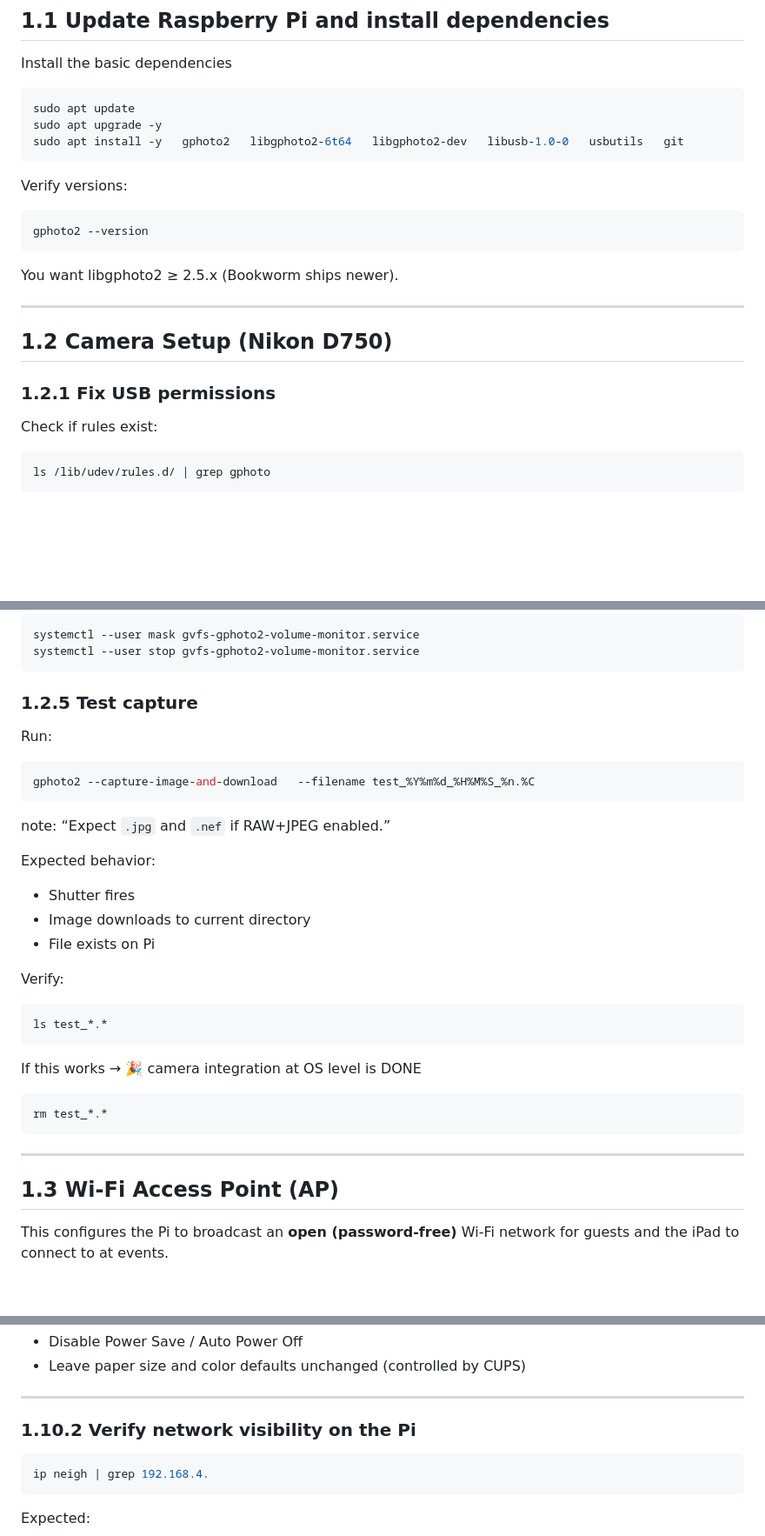
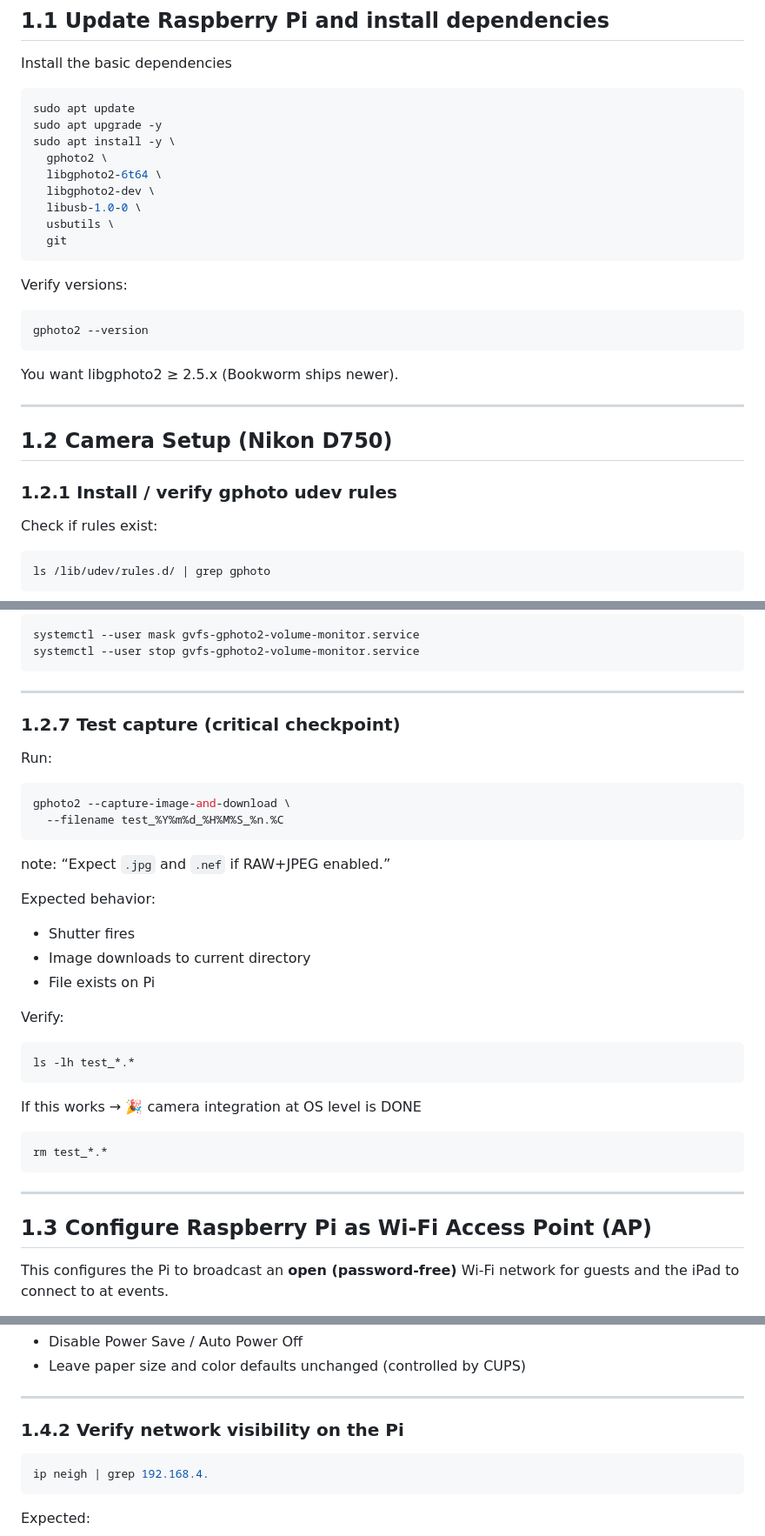
Before and after one commit to msaperst/photobooth, a Markdown page: docs/step-1-raspberry-pi-configure.md, 3 parts joined by grey strips. Shown at 87% size. Rendered like a GitHub page; blank space fills up the shorter version.

````diff
--- a/docs/step-1-raspberry-pi-configure.md
+++ b/docs/step-1-raspberry-pi-configure.md
@@ -48,7 +48,13 @@ Install the basic dependencies
 ```bash
 sudo apt update
 sudo apt upgrade -y
-sudo apt install -y   gphoto2   libgphoto2-6t64   libgphoto2-dev   libusb-1.0-0   usbutils   git
+sudo apt install -y \
+  gphoto2 \
+  libgphoto2-6t64 \
+  libgphoto2-dev \
+  libusb-1.0-0 \
+  usbutils \
+  git
 ```
 
 Verify versions:
@@ -63,7 +69,7 @@ You want libgphoto2 ≥ 2.5.x (Bookworm ships newer).
 
 ## 1.2 Camera Setup (Nikon D750)
 
-### 1.2.1 Fix USB permissions
+### 1.2.1 Install / verify gphoto udev rules
 
 Check if rules exist:
 
@@ -191,12 +213,15 @@ systemctl --user mask gvfs-gphoto2-volume-monitor.service
 systemctl --user stop gvfs-gphoto2-volume-monitor.service
 ```
 
-### 1.2.5 Test capture
+---
+
+### 1.2.7 Test capture (critical checkpoint)
 
 Run:
 
 ```bash
-gphoto2 --capture-image-and-download   --filename test_%Y%m%d_%H%M%S_%n.%C
+gphoto2 --capture-image-and-download \
+  --filename test_%Y%m%d_%H%M%S_%n.%C
 ```
 
 note: “Expect `.jpg` and `.nef` if RAW+JPEG enabled.”
@@ -210,7 +235,7 @@ Expected behavior:
 Verify:
 
 ```bash
-ls test_*.*
+ls -lh test_*.*
 ```
 
 If this works → 🎉 camera integration at OS level is DONE
@@ -221,7 +246,7 @@ rm test_*.*
 
 ---
 
-## 1.3 Wi‑Fi Access Point (AP)
+## 1.3 Configure Raspberry Pi as Wi‑Fi Access Point (AP)
 
 This configures the Pi to broadcast an **open (password‑free)** Wi‑Fi network for guests and the iPad to connect to at
 events.
@@ -352,7 +378,7 @@ Recommended printer settings:
 
 ---
 
-### 1.10.2 Verify network visibility on the Pi
+### 1.4.2 Verify network visibility on the Pi
 
 ```bash
 ip neigh | grep 192.168.4.
````
Also changed, not shown: other parts of docs/step-1-raspberry-pi-configure.md (+33 -16 lines).
